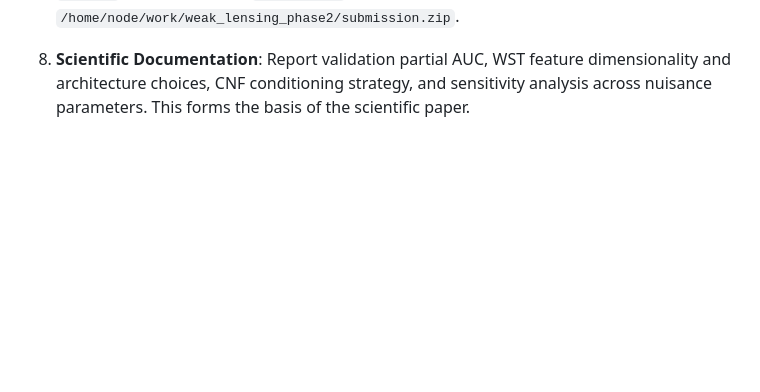
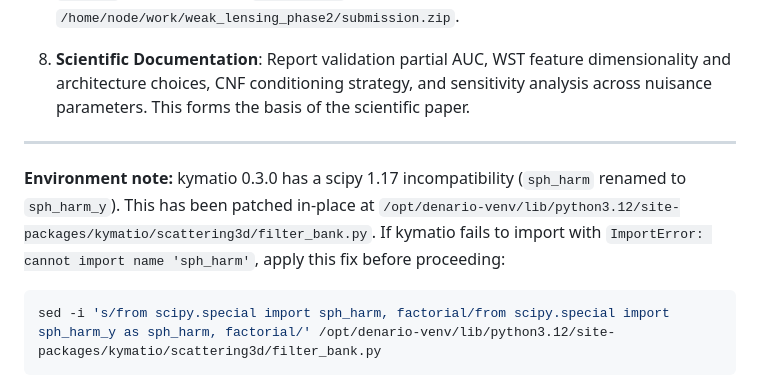
Before and after one commit to ParallelScience/denario-3-weak-lensing-phase2, a Markdown page: Iteration0/input_files/methods.md, the part around the change. Drawn GitHub-style; blank space fills up the shorter version.

Commit message:
Methods: add kymatio/scipy patch note

````diff
--- a/Iteration0/input_files/methods.md
+++ b/Iteration0/input_files/methods.md
@@ -13,3 +13,10 @@
 7. **Submission Generation**: Save the 10,000 NLL scores as `submission.json` with keys `"means"` (NLL values) and `"errorbars"` (zeros). Compress to `/home/node/work/weak_lensing_phase2/submission.zip`.
 
 8. **Scientific Documentation**: Report validation partial AUC, WST feature dimensionality and architecture choices, CNF conditioning strategy, and sensitivity analysis across nuisance parameters. This forms the basis of the scientific paper.
+
+---
+
+**Environment note:** kymatio 0.3.0 has a scipy 1.17 incompatibility (`sph_harm` renamed to `sph_harm_y`). This has been patched in-place at `/opt/denario-venv/lib/python3.12/site-packages/kymatio/scattering3d/filter_bank.py`. If kymatio fails to import with `ImportError: cannot import name 'sph_harm'`, apply this fix before proceeding:
+```bash
+sed -i 's/from scipy.special import sph_harm, factorial/from scipy.special import sph_harm_y as sph_harm, factorial/' /opt/denario-venv/lib/python3.12/site-packages/kymatio/scattering3d/filter_bank.py
+```
````
